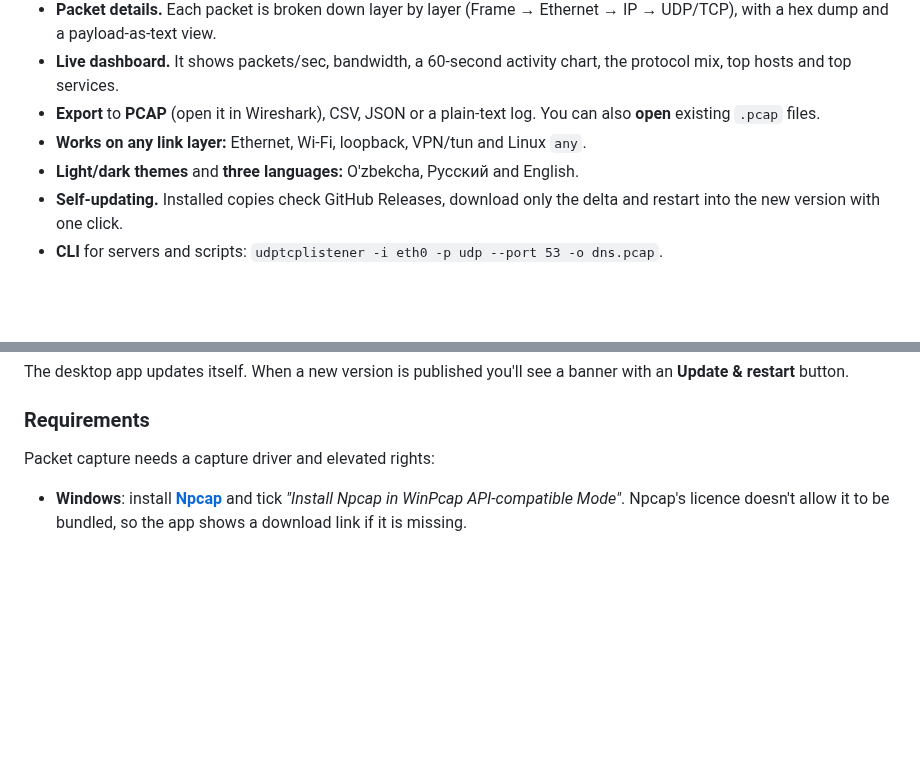
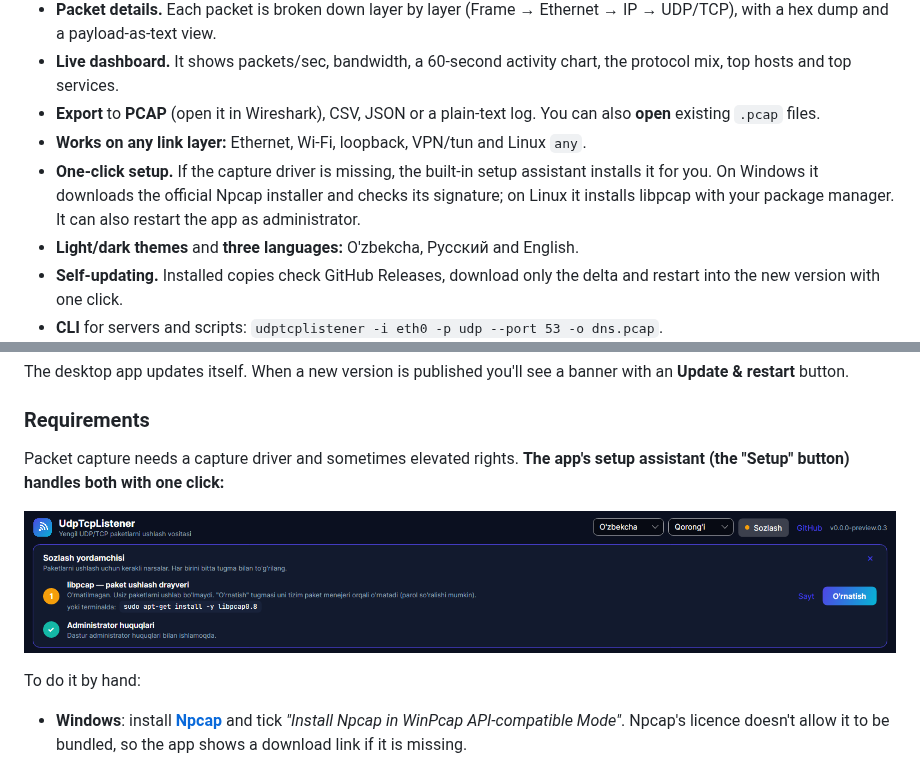
Before and after one commit to shaxboz1011/UdpTcpListener, a Markdown page: README.md, 2 parts joined by grey strips. Rendered like a GitHub page; pictures changed too: docs/screenshots/setup-assistant.png (added); blank space fills up the shorter version.

```diff
--- a/README.md
+++ b/README.md
@@ -30,6 +30,7 @@
 - **Live dashboard.** It shows packets/sec, bandwidth, a 60-second activity chart, the protocol mix, top hosts and top services.
 - **Export** to **PCAP** (open it in Wireshark), CSV, JSON or a plain-text log. You can also **open** existing `.pcap` files.
 - **Works on any link layer:** Ethernet, Wi-Fi, loopback, VPN/tun and Linux `any`.
+- **One-click setup.** If the capture driver is missing, the built-in setup assistant installs it for you. On Windows it downloads the official Npcap installer and checks its signature; on Linux it installs libpcap with your package manager. It can also restart the app as administrator.
 - **Light/dark themes** and **three languages:** O'zbekcha, Русский and English.
 - **Self-updating.** Installed copies check GitHub Releases, download only the delta and restart into the new version with one click.
 - **CLI** for servers and scripts: `udptcplistener -i eth0 -p udp --port 53 -o dns.pcap`.
@@ -49,7 +50,11 @@ The desktop app updates itself. When a new version is published you'll see a ban
 
 ### Requirements
 
-Packet capture needs a capture driver and elevated rights:
+Packet capture needs a capture driver and sometimes elevated rights. **The app's setup assistant (the "Setup" button) handles both with one click:**
+
+![Setup assistant](docs/screenshots/setup-assistant.png)
+
+To do it by hand:
 
 - **Windows**: install **[Npcap](https://npcap.com/#download)** and tick *"Install Npcap in WinPcap API-compatible Mode"*. Npcap's licence doesn't allow it to be bundled, so the app shows a download link if it is missing.
 - **Linux**: install libpcap (`sudo apt install libpcap0.8`, `sudo dnf install libpcap`). Then either run as root, or give the binary capture rights once:
```
Also changed, not shown: CHANGELOG.md (+1 -0 lines), README.uz.md (+7 -0 lines), 13 other files.
